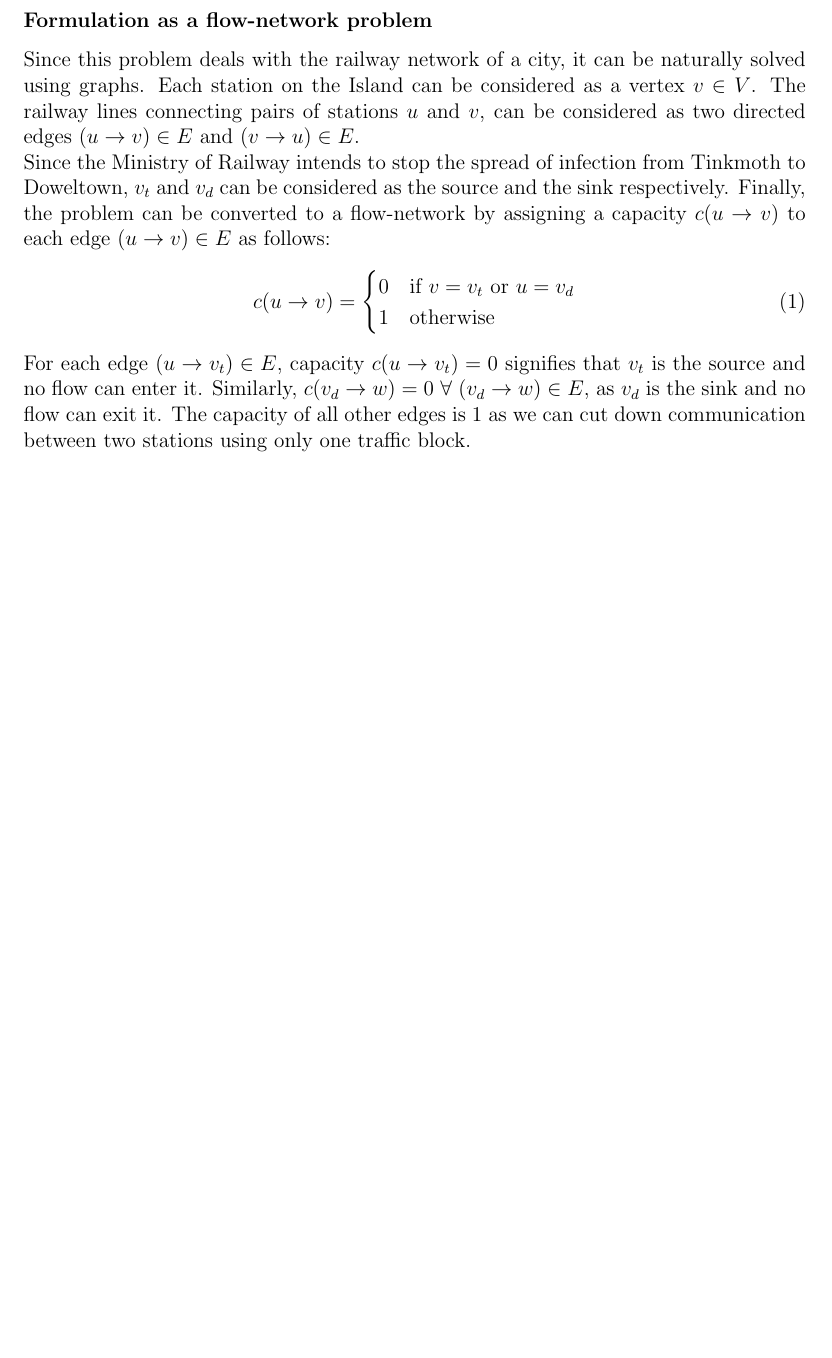
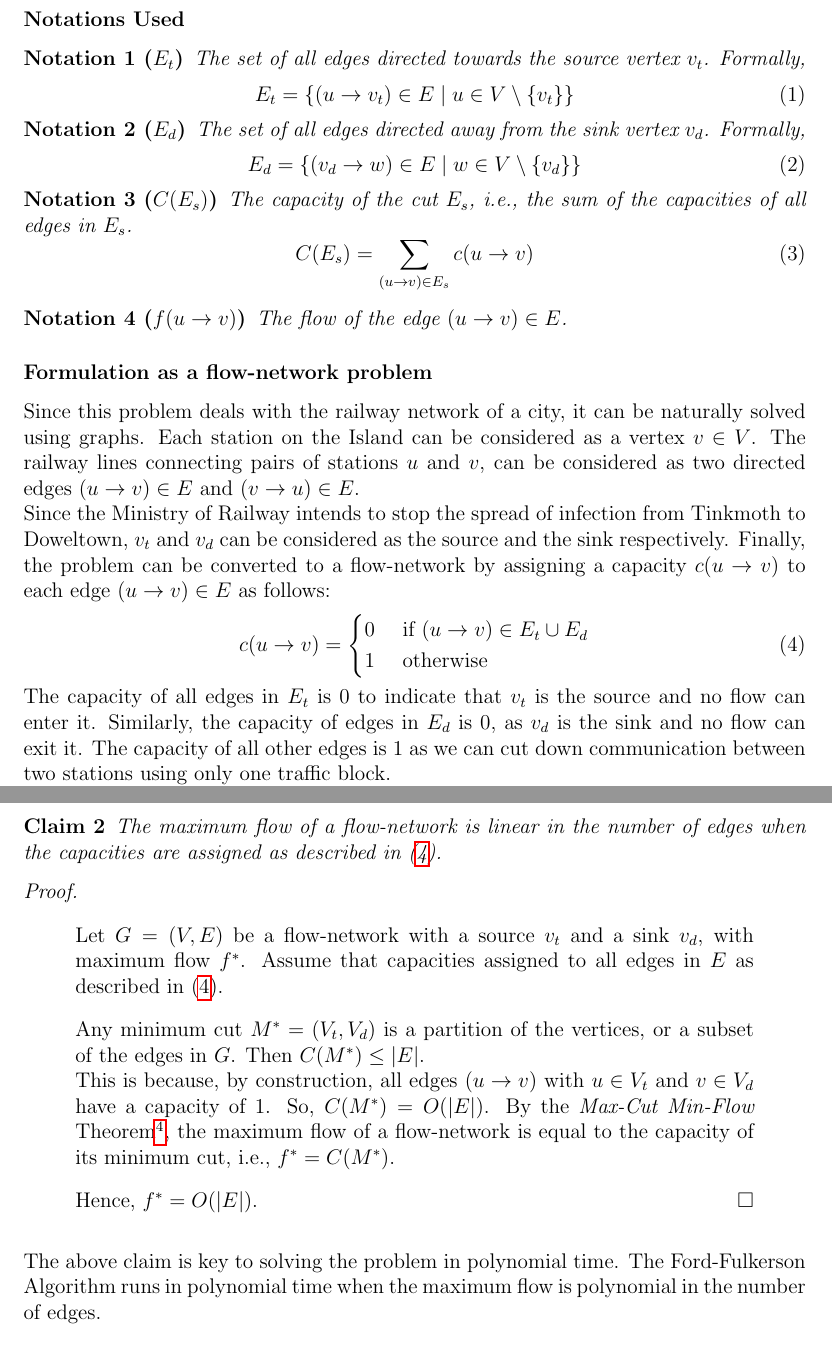
Before and after one commit to divyajeettt/CSE222, a LaTeX problem sheet (Theory-Assignment-3/main.tex): part of page 3 of 5 before the commit and two parts of pages 3 and 5 of 6 after it, the two joined at a grey line, cut at the place of the change, the shorter picture padded with empty space. Compiled offline with pdfLaTeX.

Commit message:
Added proof for polynomial-time

```diff
--- a/Theory-Assignment-3/main.tex
+++ b/Theory-Assignment-3/main.tex
@@ -76,3 +77,28 @@
+    \subsubsection*{Notations Used}
+    \begin{notation}[$E_{t}$]
+        The set of all edges directed towards the source vertex $v_{t}$. Formally,
+        \begin{equation}
+            E_{t} = \{(u \to v_{t}) \in E \mid u \in V \setminus \{v_{t}\}\}
+        \end{equation}
+    \end{notation}
+
+    \begin{notation}[$E_{d}$]
+        The set of all edges directed away from the sink vertex $v_{d}$. Formally,
+        \begin{equation}
+            E_{d} = \{(v_{d} \to w) \in E \mid w \in V \setminus \{v_{d}\}\}
+        \end{equation}
+    \end{notation}
+
+    \begin{notation}[$C(E_{s})$]
+        The capacity of the cut $E_{s}$, i.e., the sum of the capacities of all edges in $E_{s}$.
+        \begin{equation}
+            C(E_{s}) = \sum_{(u \to v) \in E_{s}} c(u \to v)
+        \end{equation}
+    \end{notation}
+
+    \begin{notation}[$f(u \to v)$]
+        The flow of the edge $(u \to v) \in E$.
+    \end{notation}
 
     \subsubsection*{Formulation as a flow-network problem}
     Since this problem deals with the railway network of a city, it can be naturally solved using graphs.
@@ -84,10 +110,10 @@
     \begin{equation}
         \label{eq:capacity}
         c(u \to v) = \begin{cases}
-            0 & \text{if $v = v_{t}$ or $u = v_{d}$} \\
-            1 & \text{otherwise} \\
+            0 & \text{ if } (u \to v) \in E_{t} \cup E_{d} \\
+            1 & \text{ otherwise} \\
         \end{cases}
     \end{equation}
-    For each edge $(u \to v_{t}) \in E$, capacity $c(u \to v_{t}) = 0$ signifies that $v_{t}$ is the source and no flow can enter it.
-    Similarly, $c(v_{d} \to w) = 0 \ \forall \ (v_{d} \to w) \in E$, as $v_{d}$ is the sink and no flow can exit it.
+    The capacity of all edges in $E_{t}$ is 0 to indicate that $v_{t}$ is the source and no flow can enter it.
+    Similarly, the capacity of edges in $E_{d}$ is 0, as $v_{d}$ is the sink and no flow can exit it.
     The capacity of all other edges is 1 as we can cut down communication between two stations using only one traffic block. \\
@@ -134,3 +167,25 @@
+    \begin{claim}
+        \label{claim:polynomial}
+        The maximum flow of a flow-network is linear in the number of edges when
+        the capacities are assigned as described in (\ref{eq:capacity}).
+    \end{claim}
+    \textit{Proof.}
+    \begin{quote}
+        Let $G = (V, E)$ be a flow-network with a source $v_{t}$ and a sink $v_{d}$, with maximum flow $f^{*}$.
+        Assume that capacities assigned to all edges in $E$ as described in (\ref{eq:capacity}).
+        \vspace*{10pt} \\
+        Any minimum cut $M^{*} = (V_{t}, V_{d})$ is a partition of the vertices, or a subset of the edges in $G$. Then $C(M^{*}) \leq |E|$. \\
+        This is because, by construction, all edges $(u \to v)$ with $u \in V_{t}$ and $v \in V_{d}$ have a capacity of 1.
+        So, $C(M^{*}) = O(|E|)$. By the \textit{Max-Cut Min-Flow} Theorem\footnote{
+            Max-Cut Min-Flow theorem was discussed in Lecture-17 of the course \textbf{CSE222} by \href{mailto:debarka@iiitd.ac.in}{Dr Debarka Sengupta},
+            Winter 2023.
+        }, the maximum flow of a flow-network is equal to the capacity of its minimum cut, i.e., $f^{*} = C(M^{*})$.
+        \vspace*{10pt} \\
+        Hence, $f^{*} = O(|E|)$. \hfill $\square$
+    \end{quote}
+    \vspace*{10pt}
+    The above claim is key to solving the problem in polynomial time.
+    The Ford-Fulkerson Algorithm runs in polynomial time when the maximum flow is polynomial in the number of edges.
 
     \subsubsection*{The complete Algorithm and Psuedocode}
     The complete algorithm involves the following steps:
```
Also changed, not shown: Theory-Assignment-3/main.pdf, Theory-Assignment-3/main.tex (41 more changed lines).
